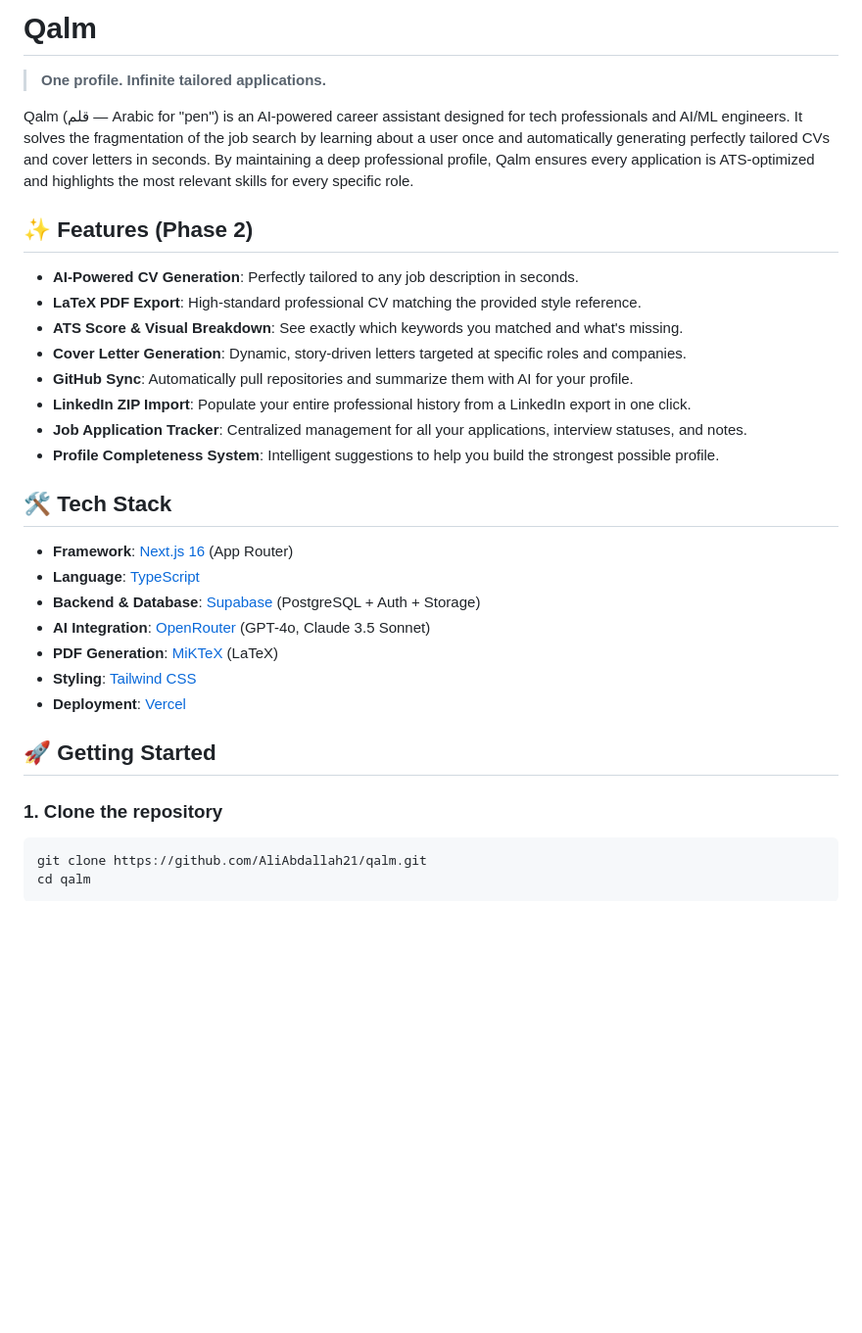
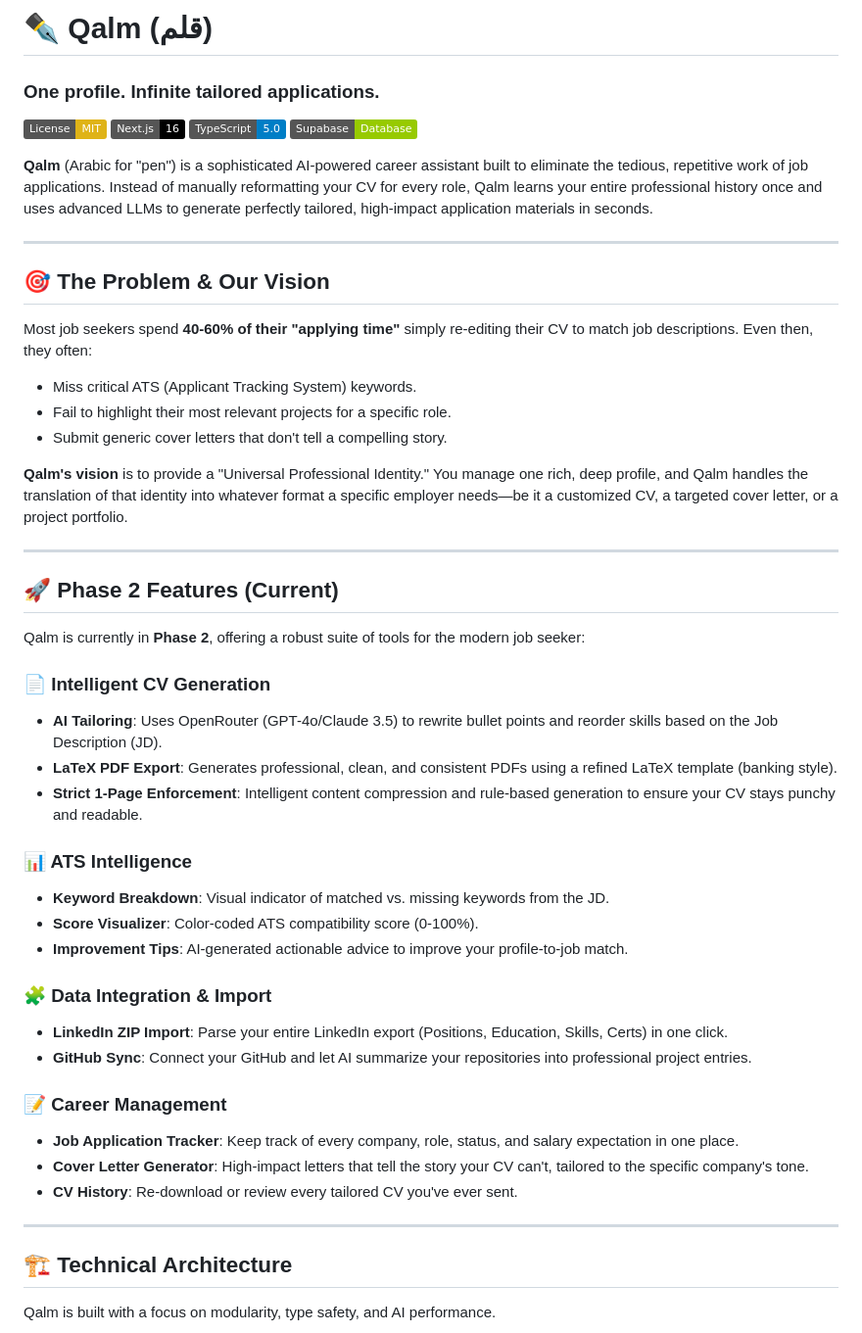
Before and after one commit to AliAbdallah21/qalm, a Markdown page: README.md, the part around one of its changes. Shown at 98% size. Rendered like a GitHub page; badges without logos; blank space fills up the shorter version.

````diff
--- a/README.md
+++ b/README.md
@@ -1,33 +1,52 @@
-# Qalm
+# ✒️ Qalm (قلم)
+### One profile. Infinite tailored applications.
 
-> **One profile. Infinite tailored applications.**
+[![License: MIT](https://img.shields.io/badge/License-MIT-yellow.svg)](https://opensource.org/licenses/MIT)
+[![Next.js](https://img.shields.io/badge/Next.js-16-black?style=flat&logo=next.js)](https://nextjs.org/)
+[![TypeScript](https://img.shields.io/badge/TypeScript-5.0-blue?style=flat&logo=typescript)](https://www.typescriptlang.org/)
+[![Supabase](https://img.shields.io/badge/Supabase-Database-green?style=flat&logo=supabase)](https://supabase.com/)
 
-Qalm (قلم — Arabic for "pen") is an AI-powered career assistant designed for tech professionals and AI/ML engineers. It solves the fragmentation of the job search by learning about a user once and automatically generating perfectly tailored CVs and cover letters in seconds. By maintaining a deep professional profile, Qalm ensures every application is ATS-optimized and highlights the most relevant skills for every specific role.
+**Qalm** (Arabic for "pen") is a sophisticated AI-powered career assistant built to eliminate the tedious, repetitive work of job applications. Instead of manually reformatting your CV for every role, Qalm learns your entire professional history once and uses advanced LLMs to generate perfectly tailored, high-impact application materials in seconds.
 
-## ✨ Features (Phase 2)
+---
 
-- **AI-Powered CV Generation**: Perfectly tailored to any job description in seconds.
-- **LaTeX PDF Export**: High-standard professional CV matching the provided style reference.
-- **ATS Score & Visual Breakdown**: See exactly which keywords you matched and what's missing.
-- **Cover Letter Generation**: Dynamic, story-driven letters targeted at specific roles and companies.
-- **GitHub Sync**: Automatically pull repositories and summarize them with AI for your profile.
-- **LinkedIn ZIP Import**: Populate your entire professional history from a LinkedIn export in one click.
-- **Job Application Tracker**: Centralized management for all your applications, interview statuses, and notes.
-- **Profile Completeness System**: Intelligent suggestions to help you build the strongest possible profile.
+## 🎯 The Problem & Our Vision
 
-## 🛠 Tech Stack
+Most job seekers spend **40-60% of their "applying time"** simply re-editing their CV to match job descriptions. Even then, they often:
+- Miss critical ATS (Applicant Tracking System) keywords.
+- Fail to highlight their most relevant projects for a specific role.
+- Submit generic cover letters that don't tell a compelling story.
 
-- **Framework**: [Next.js 16](https://nextjs.org/) (App Router)
-- **Language**: [TypeScript](https://www.typescriptlang.org/)
-- **Backend & Database**: [Supabase](https://supabase.com/) (PostgreSQL + Auth + Storage)
-- **AI Integration**: [OpenRouter](https://openrouter.ai/) (GPT-4o, Claude 3.5 Sonnet)
-- **PDF Generation**: [MiKTeX](https://miktex.org/) (LaTeX)
-- **Styling**: [Tailwind CSS](https://tailwindcss.com/)
-- **Deployment**: [Vercel](https://vercel.com/)
+**Qalm's vision** is to provide a "Universal Professional Identity." You manage one rich, deep profile, and Qalm handles the translation of that identity into whatever format a specific employer needs—be it a customized CV, a targeted cover letter, or a project portfolio.
 
-## 🚀 Getting Started
+---
 
-### 1. Clone the repository
-```bash
-git clone https://github.com/AliAbdallah21/qalm.git
-cd qalm
+## 🚀 Phase 2 Features (Current)
+
+Qalm is currently in **Phase 2**, offering a robust suite of tools for the modern job seeker:
+
+### 📄 Intelligent CV Generation
+- **AI Tailoring**: Uses OpenRouter (GPT-4o/Claude 3.5) to rewrite bullet points and reorder skills based on the Job Description (JD).
+- **LaTeX PDF Export**: Generates professional, clean, and consistent PDFs using a refined LaTeX template (banking style).
+- **Strict 1-Page Enforcement**: Intelligent content compression and rule-based generation to ensure your CV stays punchy and readable.
+
+### 📊 ATS Intelligence
+- **Keyword Breakdown**: Visual indicator of matched vs. missing keywords from the JD.
+- **Score Visualizer**: Color-coded ATS compatibility score (0-100%).
+- **Improvement Tips**: AI-generated actionable advice to improve your profile-to-job match.
+
+### 🧩 Data Integration & Import
+- **LinkedIn ZIP Import**: Parse your entire LinkedIn export (Positions, Education, Skills, Certs) in one click.
+- **GitHub Sync**: Connect your GitHub and let AI summarize your repositories into professional project entries.
+
+### 📝 Career Management
+- **Job Application Tracker**: Keep track of every company, role, status, and salary expectation in one place.
+- **Cover Letter Generator**: High-impact letters that tell the story your CV can't, tailored to the specific company's tone.
+- **CV History**: Re-download or review every tailored CV you've ever sent.
+
+---
+
+## 🏗️ Technical Architecture
+
+Qalm is built with a focus on modularity, type safety, and AI performance.
+
````
Also changed, not shown: other parts of README.md (+72 -31 lines).
